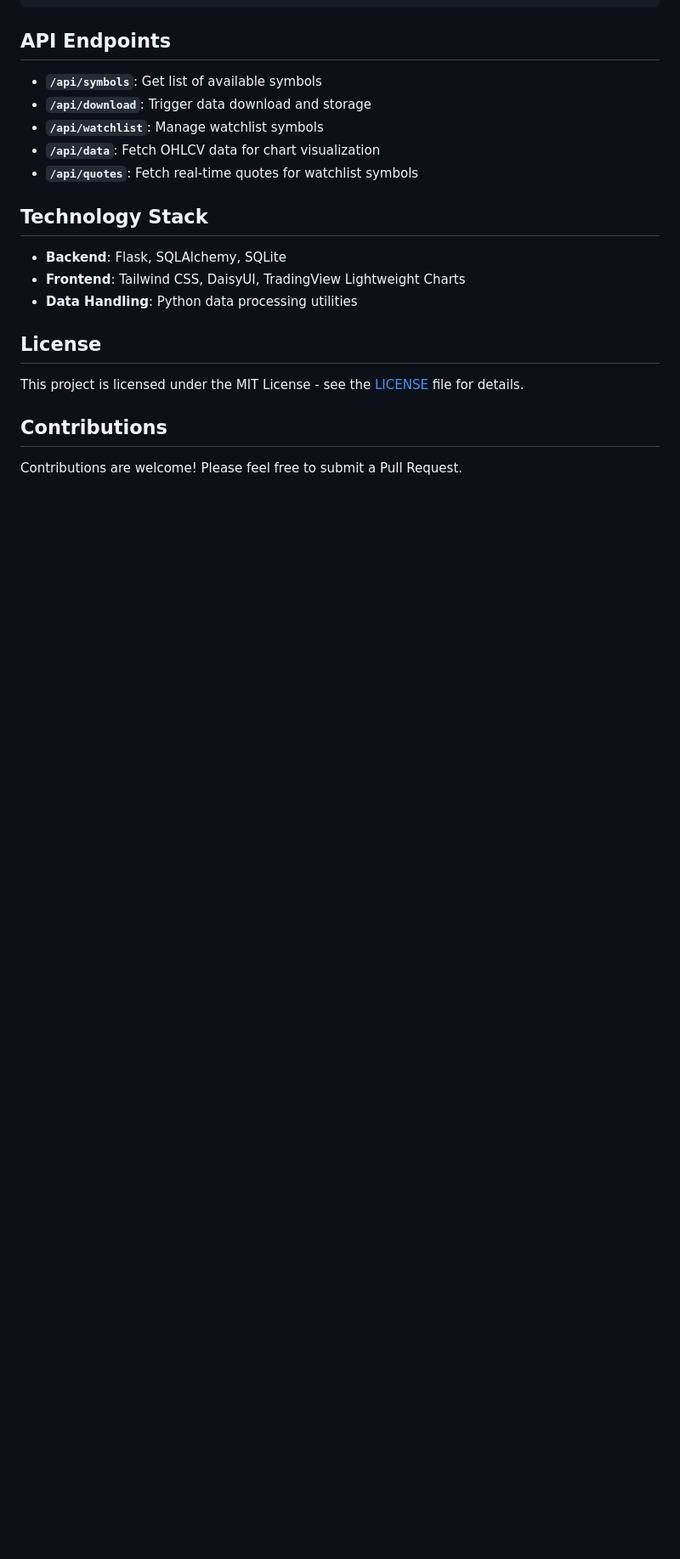
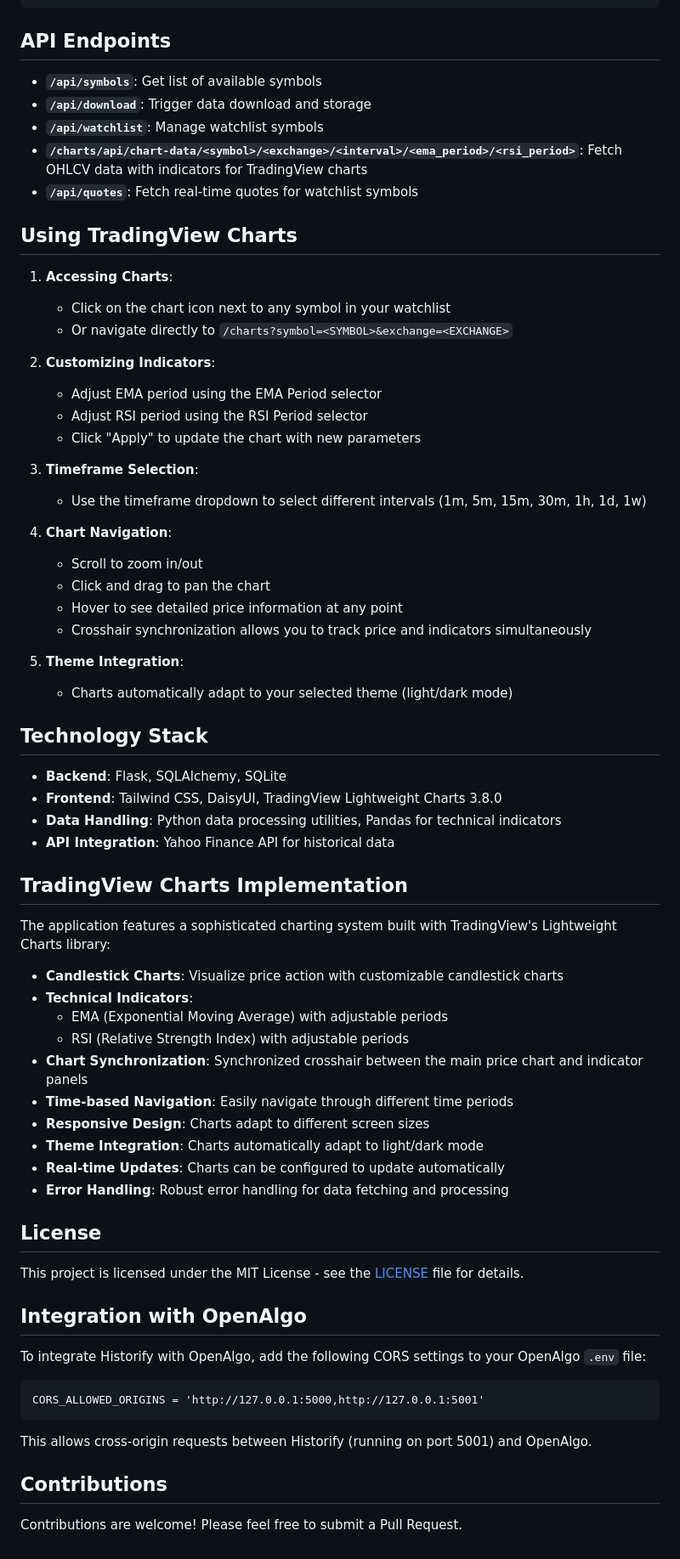
Before and after one commit to aijazsiddique/historify, a Markdown page: README.md, the part around one of its changes. Shown at 85% size. Drawn GitHub-style; blank space fills up the shorter version.

````diff
--- a/README.md
+++ b/README.md
@@ -71,19 +75,68 @@ historify/
 - **`/api/symbols`**: Get list of available symbols
 - **`/api/download`**: Trigger data download and storage
 - **`/api/watchlist`**: Manage watchlist symbols
-- **`/api/data`**: Fetch OHLCV data for chart visualization
+- **`/charts/api/chart-data/<symbol>/<exchange>/<interval>/<ema_period>/<rsi_period>`**: Fetch OHLCV data with indicators for TradingView charts
 - **`/api/quotes`**: Fetch real-time quotes for watchlist symbols
+
+## Using TradingView Charts
+
+1. **Accessing Charts**:
+   - Click on the chart icon next to any symbol in your watchlist
+   - Or navigate directly to `/charts?symbol=<SYMBOL>&exchange=<EXCHANGE>`
+
+2. **Customizing Indicators**:
+   - Adjust EMA period using the EMA Period selector
+   - Adjust RSI period using the RSI Period selector
+   - Click "Apply" to update the chart with new parameters
+
+3. **Timeframe Selection**:
+   - Use the timeframe dropdown to select different intervals (1m, 5m, 15m, 30m, 1h, 1d, 1w)
+
+4. **Chart Navigation**:
+   - Scroll to zoom in/out
+   - Click and drag to pan the chart
+   - Hover to see detailed price information at any point
+   - Crosshair synchronization allows you to track price and indicators simultaneously
+
+5. **Theme Integration**:
+   - Charts automatically adapt to your selected theme (light/dark mode)
 
 ## Technology Stack
 
 - **Backend**: Flask, SQLAlchemy, SQLite
-- **Frontend**: Tailwind CSS, DaisyUI, TradingView Lightweight Charts
-- **Data Handling**: Python data processing utilities
+- **Frontend**: Tailwind CSS, DaisyUI, TradingView Lightweight Charts 3.8.0
+- **Data Handling**: Python data processing utilities, Pandas for technical indicators
+- **API Integration**: Yahoo Finance API for historical data
+
+## TradingView Charts Implementation
+
+The application features a sophisticated charting system built with TradingView's Lightweight Charts library:
+
+- **Candlestick Charts**: Visualize price action with customizable candlestick charts
+- **Technical Indicators**:
+  - EMA (Exponential Moving Average) with adjustable periods
+  - RSI (Relative Strength Index) with adjustable periods
+- **Chart Synchronization**: Synchronized crosshair between the main price chart and indicator panels
+- **Time-based Navigation**: Easily navigate through different time periods
+- **Responsive Design**: Charts adapt to different screen sizes
+- **Theme Integration**: Charts automatically adapt to light/dark mode
+- **Real-time Updates**: Charts can be configured to update automatically
+- **Error Handling**: Robust error handling for data fetching and processing
 
 ## License
 
 This project is licensed under the MIT License - see the [LICENSE](LICENSE) file for details.
 
+## Integration with OpenAlgo
+
+To integrate Historify with OpenAlgo, add the following CORS settings to your OpenAlgo `.env` file:
+
+```
+CORS_ALLOWED_ORIGINS = 'http://127.0.0.1:5000,http://127.0.0.1:5001'
+```
+
+This allows cross-origin requests between Historify (running on port 5001) and OpenAlgo.
+
 ## Contributions
 
 Contributions are welcome! Please feel free to submit a Pull Request.
````
Also changed, not shown: other parts of README.md (+7 -3 lines).
